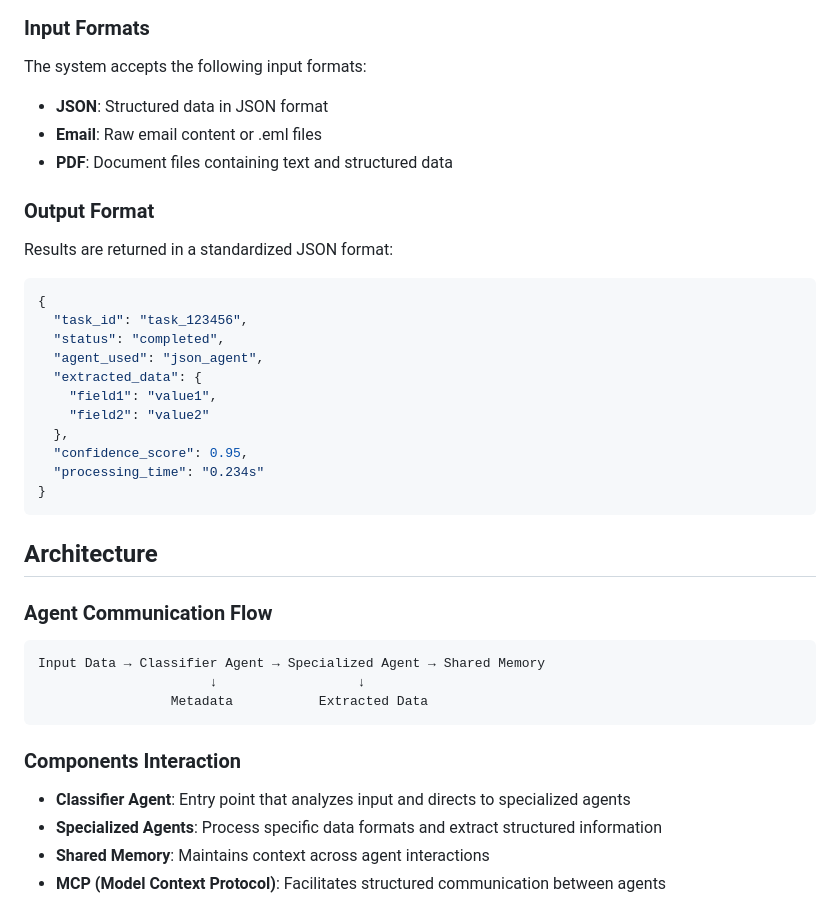
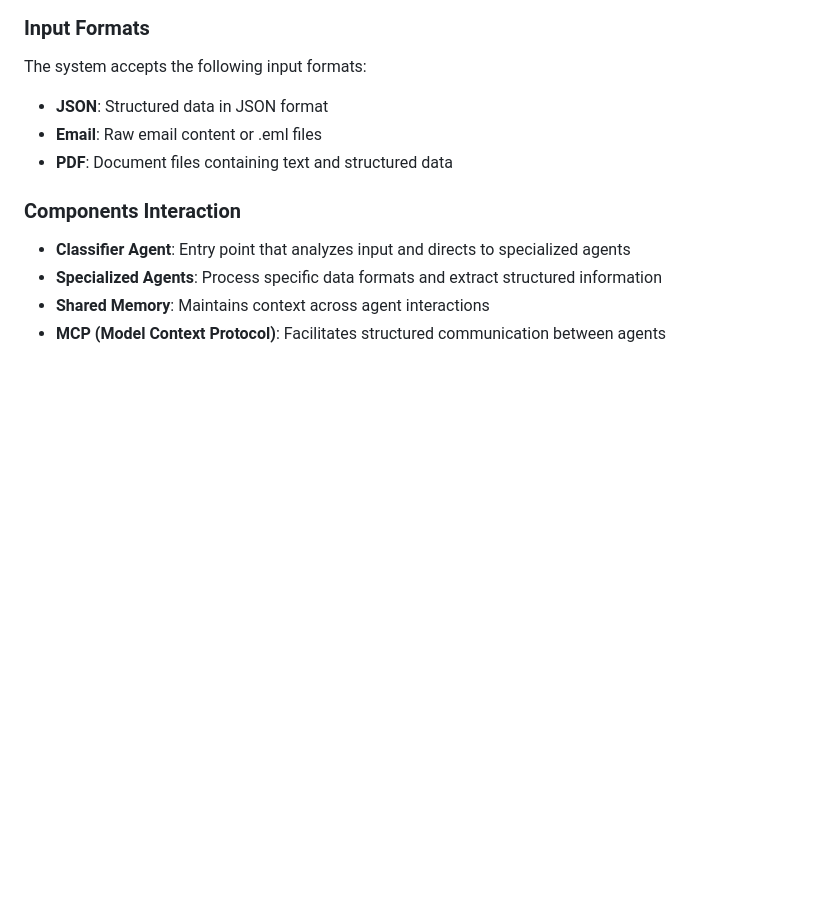
Before and after one commit to Rahula-22/Multi-agent-system, a Markdown page: README.md, the part around the change. Drawn GitHub-style; blank space fills up the shorter version.

````diff
--- a/README.md
+++ b/README.md
@@ -90,30 +90,6 @@ The system accepts the following input formats:
 - **Email**: Raw email content or .eml files
 - **PDF**: Document files containing text and structured data
 
-### Output Format
-Results are returned in a standardized JSON format:
-```json
-{
-  "task_id": "task_123456",
-  "status": "completed",
-  "agent_used": "json_agent",
-  "extracted_data": {
-    "field1": "value1",
-    "field2": "value2"
-  },
-  "confidence_score": 0.95,
-  "processing_time": "0.234s"
-}
-```
-
-## Architecture
-### Agent Communication Flow
-```
-Input Data → Classifier Agent → Specialized Agent → Shared Memory
-                      ↓                  ↓
-                 Metadata           Extracted Data
-```
-
 ### Components Interaction
 - **Classifier Agent**: Entry point that analyzes input and directs to specialized agents
 - **Specialized Agents**: Process specific data formats and extract structured information
````
